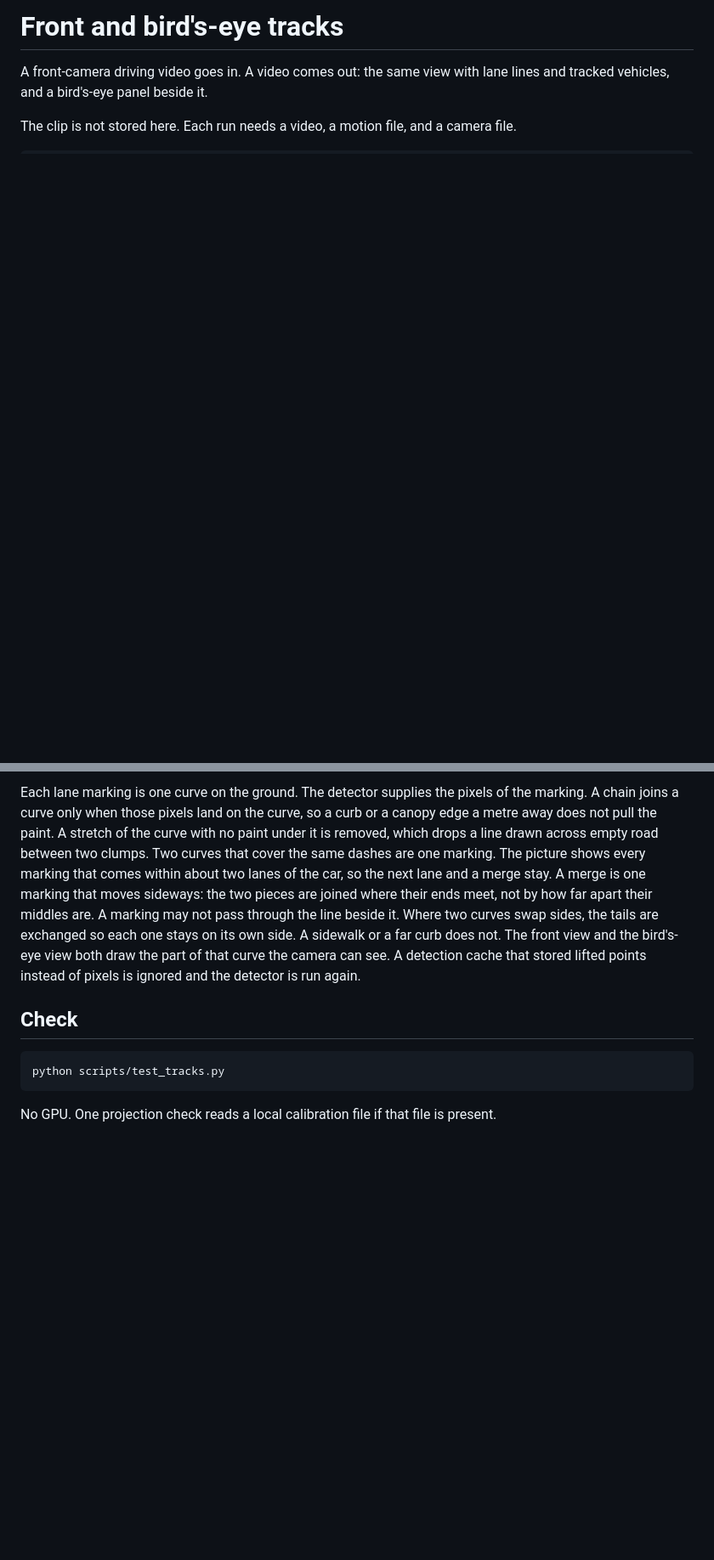
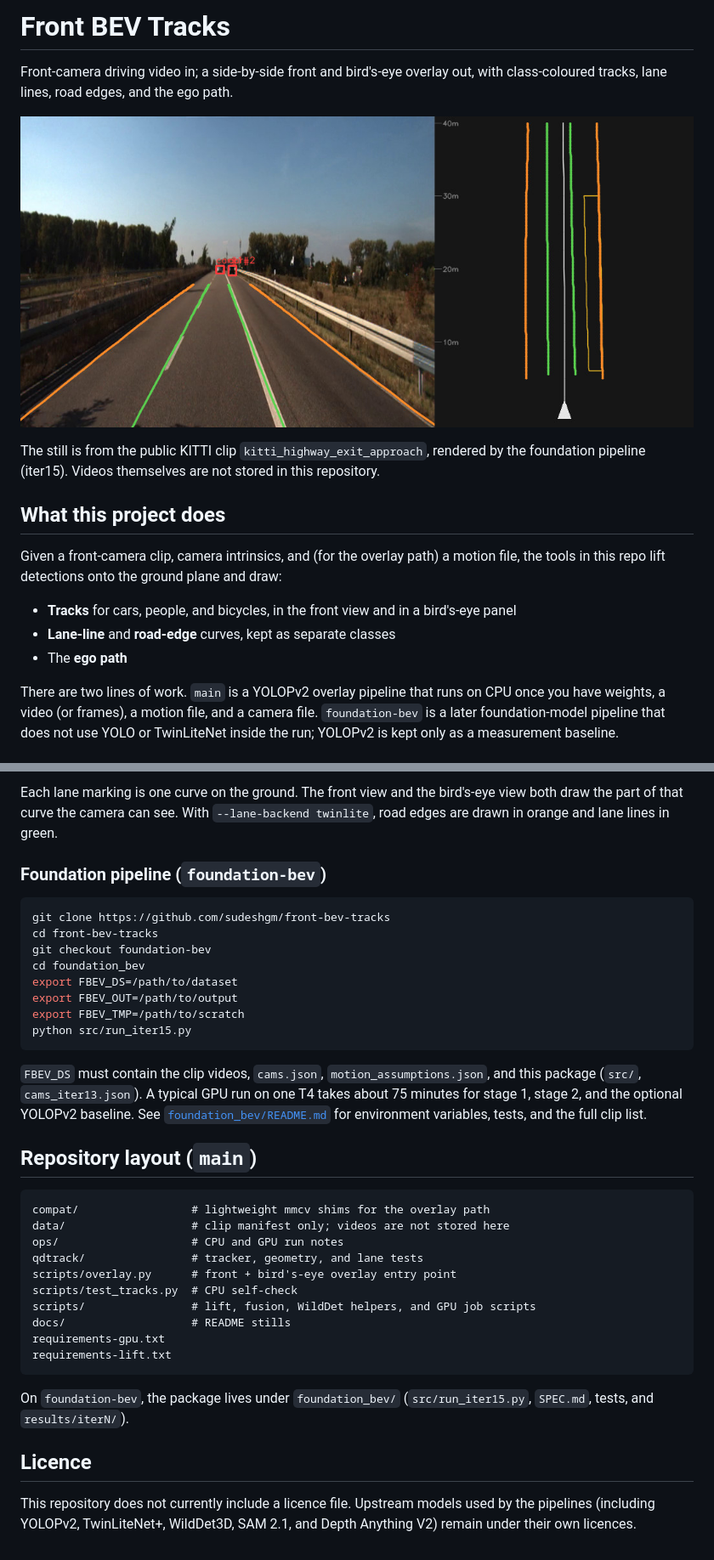
Before and after one commit to sudeshgm/front-bev-tracks, a Markdown page: README.md, 2 parts joined by grey strips. Shown at 85% size. GitHub-like rendering; pictures changed too: docs/hero_kitti_highway_exit.jpg (added); blank space fills up the shorter version.

````diff
--- a/README.md
+++ b/README.md
@@ -1,5 +1,18 @@
-# Front and bird's-eye tracks
+# Front BEV Tracks
 
-A front-camera driving video goes in. A video comes out: the same view with lane lines and tracked vehicles, and a bird's-eye panel beside it.
+Front-camera driving video in; a side-by-side front and bird's-eye overlay out, with class-coloured tracks, lane lines, road edges, and the ego path.
 
-The clip is not stored here. Each run needs a video, a motion file, and a camera file.
+![Front view and bird's-eye overlay on a public KITTI highway clip (foundation-bev iter15). Green lane lines, orange road edges, a white ego path, and a red car track; a gore is marked on the right.](docs/hero_kitti_highway_exit.jpg)
+
+The still is from the public KITTI clip `kitti_highway_exit_approach`, rendered by the foundation pipeline (iter15). Videos themselves are not stored in this repository.
+
+## What this project does
+
+Given a front-camera clip, camera intrinsics, and (for the overlay path) a motion file, the tools in this repo lift detections onto the ground plane and draw:
+
+- **Tracks** for cars, people, and bicycles, in the front view and in a bird's-eye panel
+- **Lane-line** and **road-edge** curves, kept as separate classes
+- The **ego path**
+
+There are two lines of work. `main` is a YOLOPv2 overlay pipeline that runs on CPU once you have weights, a video (or frames), a motion file, and a camera file. `foundation-bev` is a later foundation-model pipeline that does not use YOLO or TwinLiteNet inside the run; YOLOPv2 is kept only as a measurement baseline.
+
@@ -53,10 +157,38 @@ Vehicles are tracked with a constant-velocity Kalman, forward and back. The spee
 
-Each lane marking is one curve on the ground. The detector supplies the pixels of the marking. A chain joins a curve only when those pixels land on the curve, so a curb or a canopy edge a metre away does not pull the paint. A stretch of the curve with no paint under it is removed, which drops a line drawn across empty road between two clumps. Two curves that cover the same dashes are one marking. The picture shows every marking that comes within about two lanes of the car, so the next lane and a merge stay. A merge is one marking that moves sideways: the two pieces are joined where their ends meet, not by how far apart their middles are. A marking may not pass through the line beside it. Where two curves swap sides, the tails are exchanged so each one stays on its own side. A sidewalk or a far curb does not. The front view and the bird's-eye view both draw the part of that curve the camera can see. A detection cache that stored lifted points instead of pixels is ignored and the detector is run again.
+Each lane marking is one curve on the ground. The front view and the bird's-eye view both draw the part of that curve the camera can see. With `--lane-backend twinlite`, road edges are drawn in orange and lane lines in green.
 
-## Check
+### Foundation pipeline (`foundation-bev`)
 
 ```bash
-python scripts/test_tracks.py
+git clone https://github.com/sudeshgm/front-bev-tracks
+cd front-bev-tracks
+git checkout foundation-bev
+cd foundation_bev
+export FBEV_DS=/path/to/dataset
+export FBEV_OUT=/path/to/output
+export FBEV_TMP=/path/to/scratch
+python src/run_iter15.py
 ```
 
-No GPU. One projection check reads a local calibration file if that file is present.
+`FBEV_DS` must contain the clip videos, `cams.json`, `motion_assumptions.json`, and this package (`src/`, `cams_iter13.json`). A typical GPU run on one T4 takes about 75 minutes for stage 1, stage 2, and the optional YOLOPv2 baseline. See [`foundation_bev/README.md`](https://github.com/sudeshgm/front-bev-tracks/blob/foundation-bev/foundation_bev/README.md) for environment variables, tests, and the full clip list.
+
+## Repository layout (`main`)
+
+```
+compat/                 # lightweight mmcv shims for the overlay path
+data/                   # clip manifest only; videos are not stored here
+ops/                    # CPU and GPU run notes
+qdtrack/                # tracker, geometry, and lane tests
+scripts/overlay.py      # front + bird's-eye overlay entry point
+scripts/test_tracks.py  # CPU self-check
+scripts/                # lift, fusion, WildDet helpers, and GPU job scripts
+docs/                   # README stills
+requirements-gpu.txt
+requirements-lift.txt
+```
+
+On `foundation-bev`, the package lives under `foundation_bev/` (`src/run_iter15.py`, `SPEC.md`, tests, and `results/iterN/`).
+
+## Licence
+
+This repository does not currently include a licence file. Upstream models used by the pipelines (including YOLOPv2, TwinLiteNet+, WildDet3D, SAM 2.1, and Depth Anything V2) remain under their own licences.
````
Also changed, not shown: other parts of README.md (+101 -10 lines).
